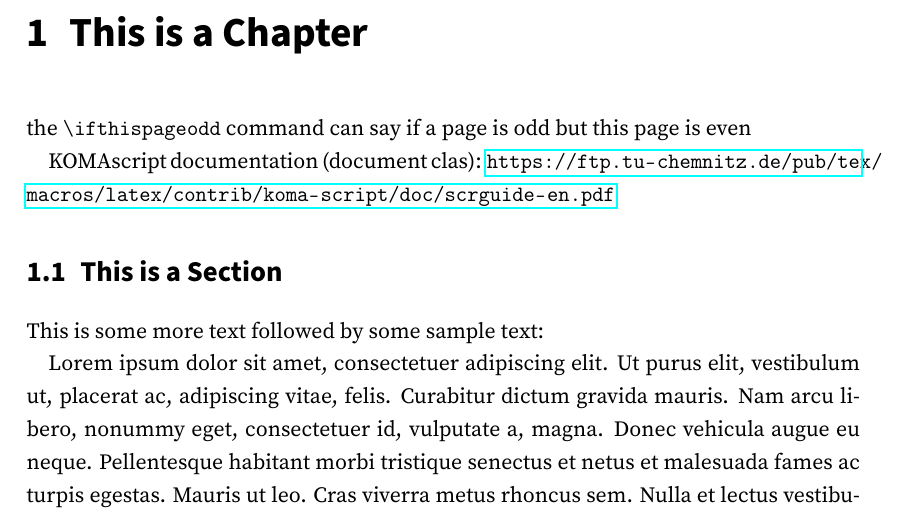
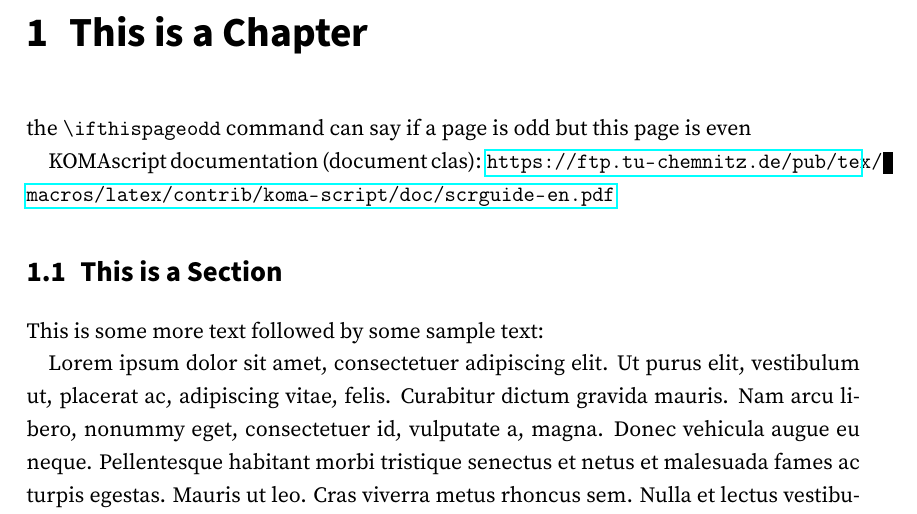
Before and after one commit to hedg3hog/basic-latex-template, a LaTeX document (main.tex): part of page 4 of 8, cut so that both start at the same text. Compiled offline with pdfLaTeX.

Commit message:
change table package and fix some comments

```diff
--- a/main.tex
+++ b/main.tex
@@ -2,7 +2,7 @@
 % BCOR=0mm: offset for book binding
 % oneside: can be usesd instead of twoside
 \KOMAoptions{%
-draft=false, % switch between draft and dinal
+draft=true, % switch between draft and final
 titlepage=true, % seperate titlepage
 abstract=true, % abstract heading or not
 twoside=false, % two or one side
@@ -14,8 +14,8 @@ parskip=false, % can also be full, full+, full-, full*, same for half.
 
 \usepackage[breaklinks]{hyperref}
 %\usepackage{titling} % for \thetitle \theauthor commands for self designed title page
-\usepackage{tabularx}
-\usepackage{booktabs}
+\usepackage{xltabular} % mix out of tabulax and longtable
+\usepackage{booktabs} % provides \toprule \midrule and \bottomrule
 \usepackage{xcolor} % all the colors
 
 \usepackage{listings} % for code blocks
```
Also changed, not shown: main.tex (2 more changed lines).
